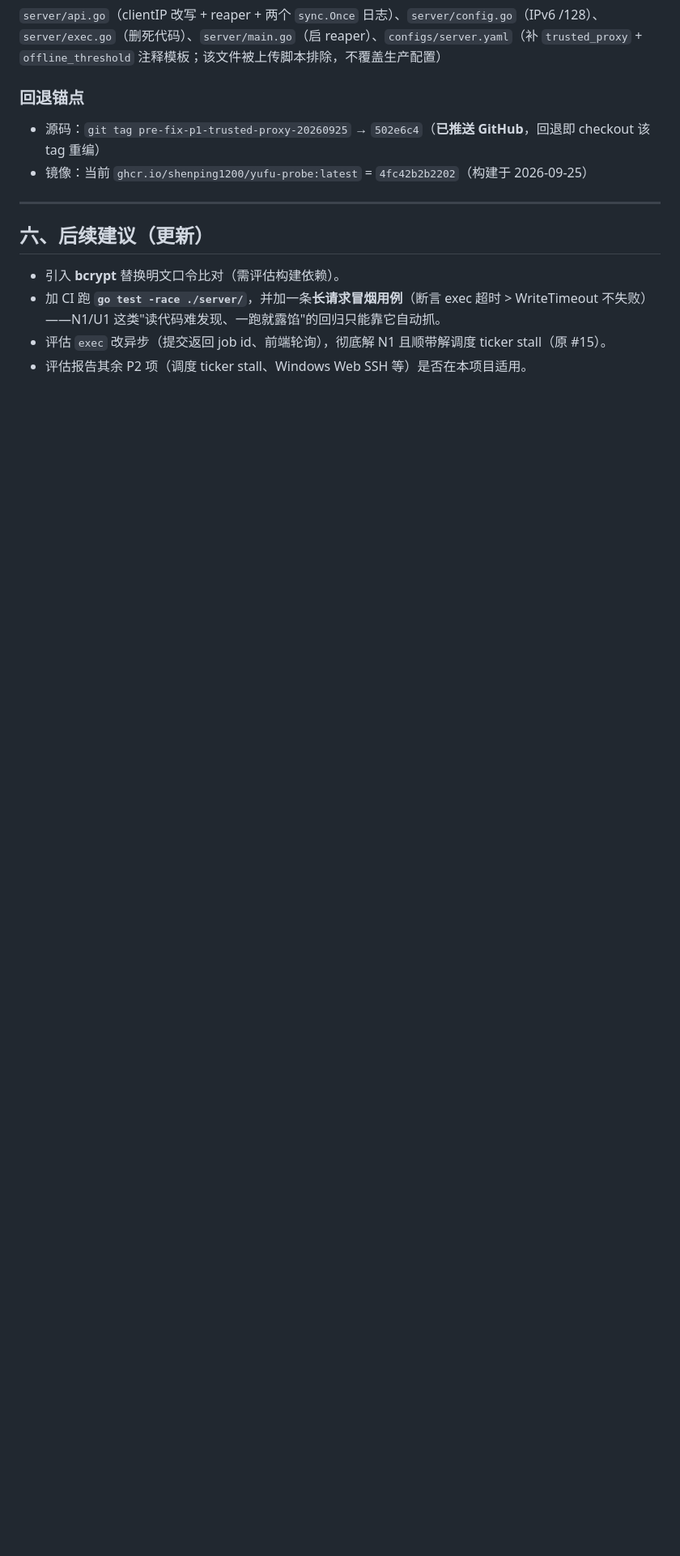
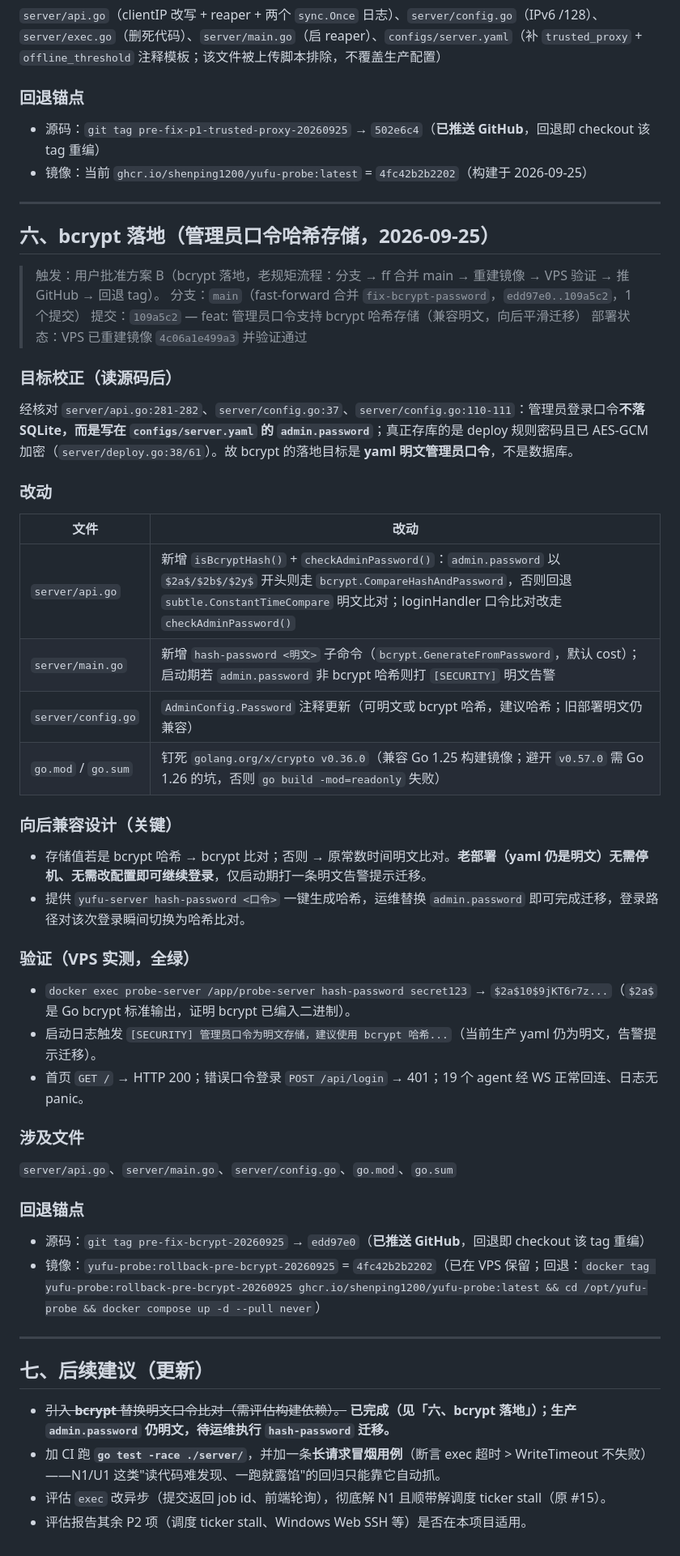
Before and after one commit to shenping1200/yufu-probe, a Markdown page: SECURITY-UPDATE-2026-09-24.md, the part around one of its changes. Shown at 81% size. Rendered like a GitHub page; blank space fills up the shorter version.

Commit message:
docs: 补充 bcrypt 落地说明（六）+ 更新部署镜像 ID（4c06a1e499a3）+ 后续建议顺延为七

```diff
--- a/SECURITY-UPDATE-2026-09-24.md
+++ b/SECURITY-UPDATE-2026-09-24.md
@@ -161,8 +161,44 @@
 
 ---
 
-## 六、后续建议（更新）
-- 引入 **bcrypt** 替换明文口令比对（需评估构建依赖）。
+## 六、bcrypt 落地（管理员口令哈希存储，2026-09-25）
+
+> 触发：用户批准方案 B（bcrypt 落地，老规矩流程：分支 → ff 合并 main → 重建镜像 → VPS 验证 → 推 GitHub → 回退 tag）。
+> 分支：`main`（fast-forward 合并 `fix-bcrypt-password`，`edd97e0..109a5c2`，1 个提交）
+> 提交：`109a5c2` — feat: 管理员口令支持 bcrypt 哈希存储（兼容明文，向后平滑迁移）
+> 部署状态：VPS 已重建镜像 `4c06a1e499a3` 并验证通过
+
+### 目标校正（读源码后）
+经核对 `server/api.go:281-282`、`server/config.go:37`、`server/config.go:110-111`：管理员登录口令**不落 SQLite，而是写在 `configs/server.yaml` 的 `admin.password`**；真正存库的是 deploy 规则密码且已 AES-GCM 加密（`server/deploy.go:38/61`）。故 bcrypt 的落地目标是 **yaml 明文管理员口令**，不是数据库。
+
+### 改动
+| 文件 | 改动 |
+|---|---|
+| `server/api.go` | 新增 `isBcryptHash()` + `checkAdminPassword()`：`admin.password` 以 `$2a$/$2b$/$2y$` 开头则走 `bcrypt.CompareHashAndPassword`，否则回退 `subtle.ConstantTimeCompare` 明文比对；loginHandler 口令比对改走 `checkAdminPassword()` |
+| `server/main.go` | 新增 `hash-password <明文>` 子命令（`bcrypt.GenerateFromPassword`，默认 cost）；启动期若 `admin.password` 非 bcrypt 哈希则打 `[SECURITY]` 明文告警 |
+| `server/config.go` | `AdminConfig.Password` 注释更新（可明文或 bcrypt 哈希，建议哈希；旧部署明文仍兼容） |
+| `go.mod` / `go.sum` | 钉死 `golang.org/x/crypto v0.36.0`（兼容 Go 1.25 构建镜像；避开 `v0.57.0` 需 Go 1.26 的坑，否则 `go build -mod=readonly` 失败） |
+
+### 向后兼容设计（关键）
+- 存储值若是 bcrypt 哈希 → bcrypt 比对；否则 → 原常数时间明文比对。**老部署（yaml 仍是明文）无需停机、无需改配置即可继续登录**，仅启动期打一条明文告警提示迁移。
+- 提供 `yufu-server hash-password <口令>` 一键生成哈希，运维替换 `admin.password` 即可完成迁移，登录路径对该次登录瞬间切换为哈希比对。
+
+### 验证（VPS 实测，全绿）
+- `docker exec probe-server /app/probe-server hash-password secret123` → `$2a$10$9jKT6r7z...`（`$2a$` 是 Go bcrypt 标准输出，证明 bcrypt 已编入二进制）。
+- 启动日志触发 `[SECURITY] 管理员口令为明文存储，建议使用 bcrypt 哈希...`（当前生产 yaml 仍为明文，告警提示迁移）。
+- 首页 `GET /` → HTTP 200；错误口令登录 `POST /api/login` → 401；19 个 agent 经 WS 正常回连、日志无 panic。
+
+### 涉及文件
+`server/api.go`、`server/main.go`、`server/config.go`、`go.mod`、`go.sum`
+
+### 回退锚点
+- 源码：`git tag pre-fix-bcrypt-20260925` → `edd97e0`（**已推送 GitHub**，回退即 checkout 该 tag 重编）
+- 镜像：`yufu-probe:rollback-pre-bcrypt-20260925` = `4fc42b2b2202`（已在 VPS 保留；回退：`docker tag yufu-probe:rollback-pre-bcrypt-20260925 ghcr.io/shenping1200/yufu-probe:latest && cd /opt/yufu-probe && docker compose up -d --pull never`）
+
+---
+
+## 七、后续建议（更新）
+- ~~引入 **bcrypt** 替换明文口令比对（需评估构建依赖）。~~ **已完成（见「六、bcrypt 落地」）；生产 `admin.password` 仍明文，待运维执行 `hash-password` 迁移。**
 - 加 CI 跑 **`go test -race ./server/`**，并加一条**长请求冒烟用例**（断言 exec 超时 > WriteTimeout 不失败）——N1/U1 这类"读代码难发现、一跑就露馅"的回归只能靠它自动抓。
 - 评估 `exec` 改异步（提交返回 job id、前端轮询），彻底解 N1 且顺带解调度 ticker stall（原 #15）。
 - 评估报告其余 P2 项（调度 ticker stall、Windows Web SSH 等）是否在本项目适用。
```
Also changed, not shown: other parts of SECURITY-UPDATE-2026-09-24.md (+2 -2 lines).
